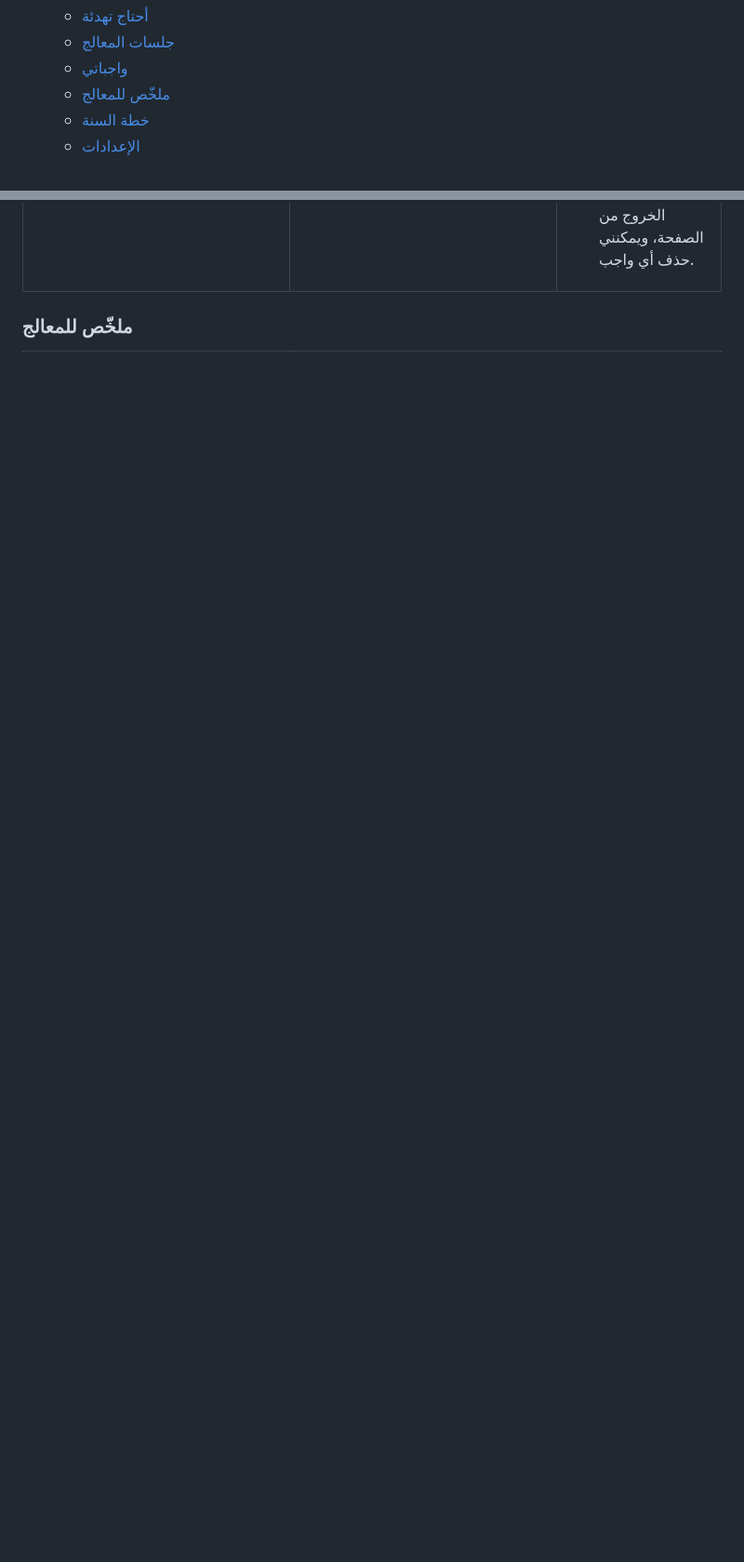
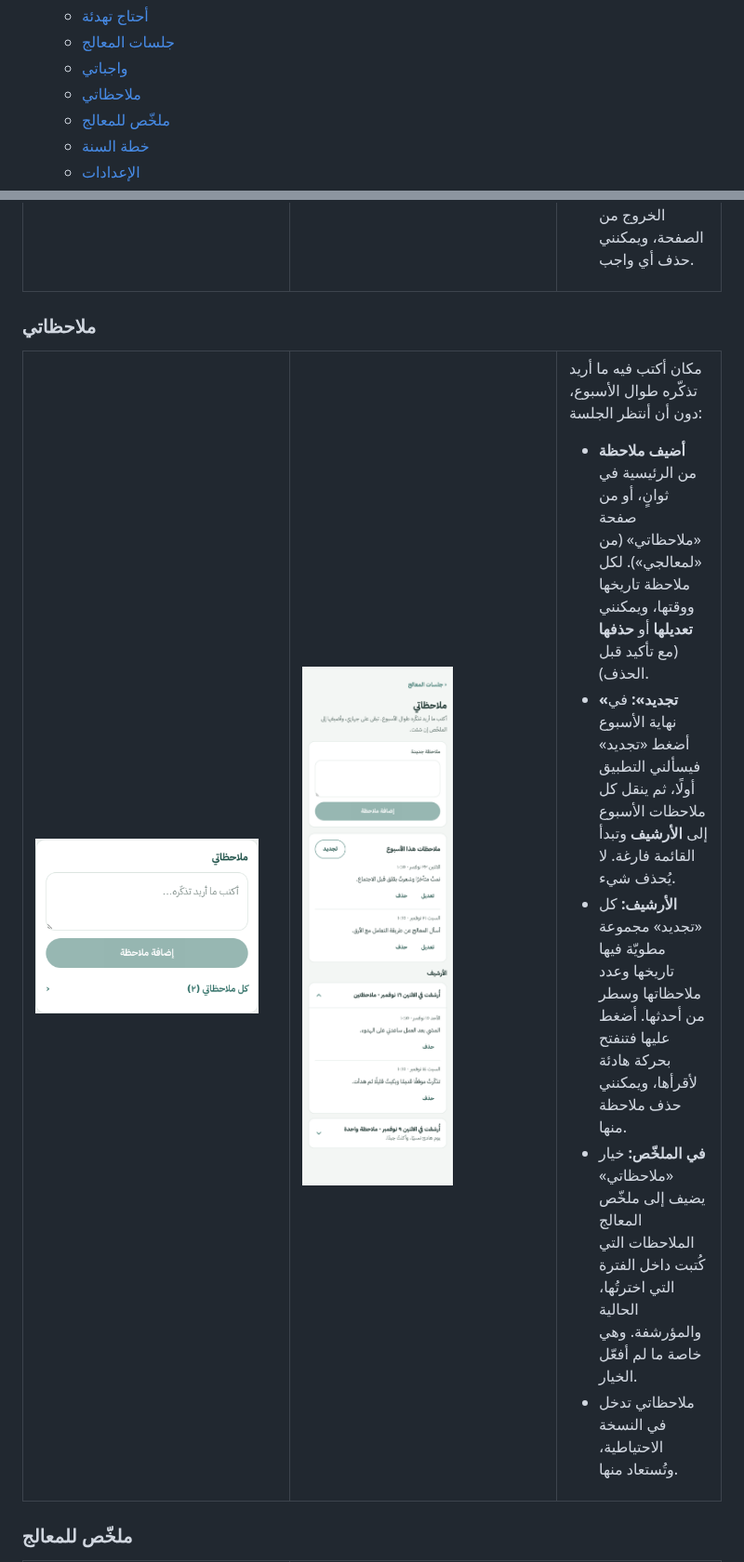
Before and after one commit to 0omarahmed73/rafiq, a Markdown page: README.md, 2 parts joined by grey strips. Shown at 93% size. Rendered like a GitHub page; pictures changed too: screenshots/home-notes.png (added), screenshots/notes-archive.png (added); blank space fills up the shorter version.

```diff
--- a/README.md
+++ b/README.md
@@ -45,6 +45,7 @@
    - [أحتاج تهدئة](#أحتاج-تهدئة)
    - [جلسات المعالج](#جلسات-المعالج)
    - [واجباتي](#واجباتي)
+   - [ملاحظاتي](#ملاحظاتي)
    - [ملخّص للمعالج](#ملخّص-للمعالج)
    - [خطة السنة](#خطة-السنة)
    - [الإعدادات](#الإعدادات)
@@ -284,3 +286,19 @@
 </tr>
 </table>
 
+### ملاحظاتي
+
+<table dir="rtl">
+<tr>
+<td width="260"><img src="screenshots/home-notes.png" width="240" alt="ملاحظة سريعة من الرئيسية"></td>
+<td width="260"><img src="screenshots/notes-archive.png" width="240" alt="صفحة ملاحظاتي والأرشيف"></td>
+<td valign="top">
+
+مكان أكتب فيه ما أريد تذكّره طوال الأسبوع، دون أن أنتظر الجلسة:
+
+- **أضيف ملاحظة** من الرئيسية في ثوانٍ، أو من صفحة «ملاحظاتي» (من «لمعالجي»). لكل ملاحظة تاريخها ووقتها، ويمكنني **تعديلها** أو **حذفها** (مع تأكيد قبل الحذف).
+- **«تجديد»:** في نهاية الأسبوع أضغط «تجديد» فيسألني التطبيق أولًا، ثم ينقل كل ملاحظات الأسبوع إلى **الأرشيف** وتبدأ القائمة فارغة. لا يُحذف شيء.
+- **الأرشيف:** كل «تجديد» مجموعة مطويّة فيها تاريخها وعدد ملاحظاتها وسطر من أحدثها. أضغط عليها فتنفتح بحركة هادئة لأقرأها، ويمكنني حذف ملاحظة منها.
+- **في الملخّص:** خيار «ملاحظاتي» يضيف إلى ملخّص المعالج الملاحظات التي كُتبت داخل الفترة التي اخترتُها، الحالية والمؤرشفة. وهي خاصة ما لم أفعّل الخيار.
+- ملاحظاتي تدخل في النسخة الاحتياطية، وتُستعاد منها.
+
```
Also changed, not shown: other parts of README.md (+11 -4 lines), screenshots/notes.png (added), screenshots/summary.png.
